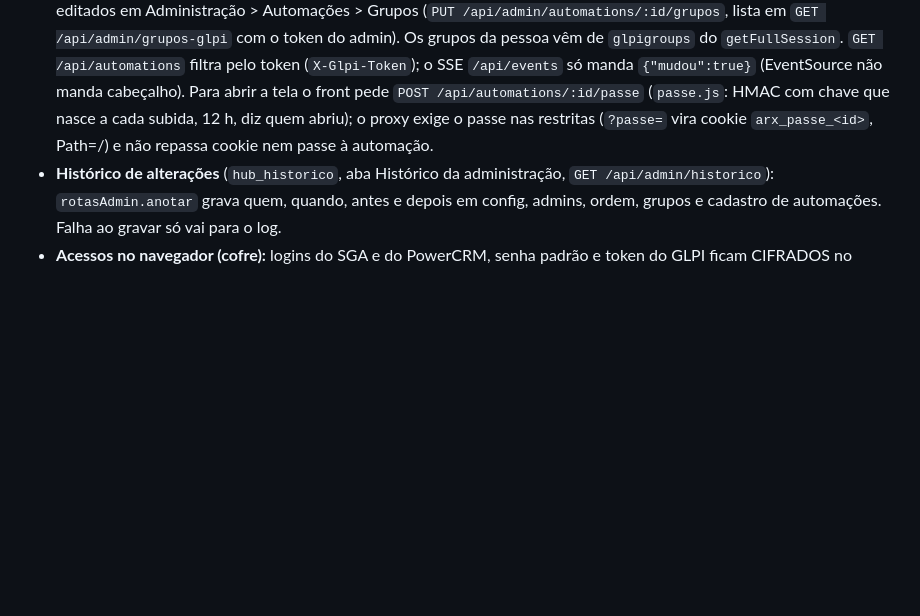
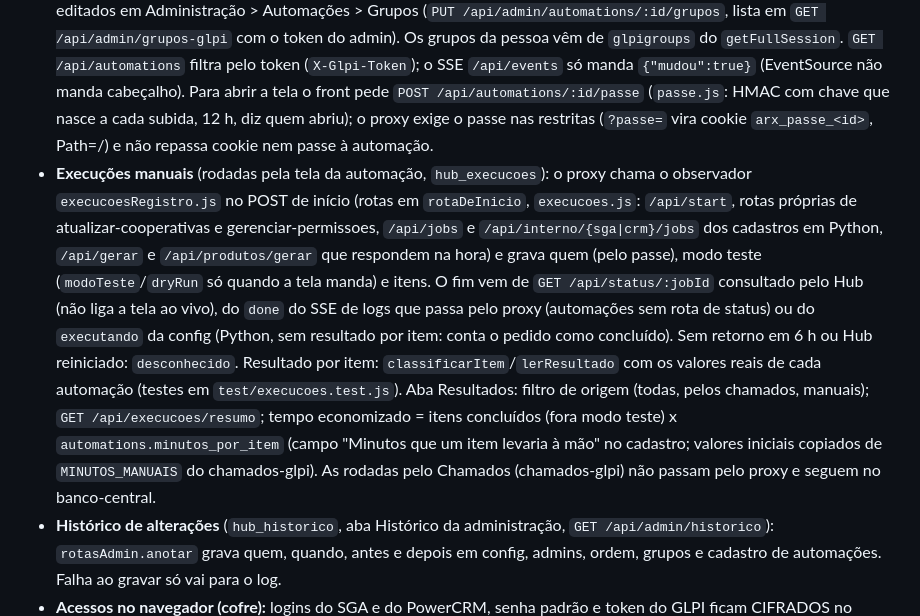
Before and after one commit to zCarlosEduardo/ARX-Hub, a Markdown page: CLAUDE.md, the part around the change. GitHub-like rendering; blank space fills up the shorter version.

Commit message:
docs(hub): execuções manuais no CLAUDE.md
Co-Authored-By: Claude Opus 5.5 <noreply@anthropic.com>

```diff
--- a/CLAUDE.md
+++ b/CLAUDE.md
@@ -29,6 +29,7 @@ cd app && npm test                     # node --test (validação, erros, config
 - **Sem autenticação de propósito**: o Hub vai virar iframe de outro projeto ARX, que cuidará do acesso. Não adicionar auth aqui sem alinhar. Exceção pedida pelo usuário: o cadastro de automações (`POST/PUT/DELETE /api/automations`, `/api/test-connection`, `GET /api/admin/automations/urls`) passa por `rotasAdmin.podeGerenciarAutomacoes`. Tudo se controla na aba **Automações** da administração (seção `automacoes` da config, entregue também por `/api/config-publica`): quem gerencia (`cadastro`: `admins` padrão, ou `todos`), como o endereço aparece para quem não gerencia (`endereco`: `mascarado` ou `oculto`) e se essas pessoas têm "Abrir em nova aba" (`novaAba`). A mesma aba lista as automações com Nova, Editar e Remover (usam o formulário do painel via `window.ArxHubAutomacoes`, registrado no `app.js`) e a ordem.
 - **Proxy reverso (`app/proxy.js`): o navegador nunca vê o endereço das automações.** As telas abrem por `http://<host do Hub>:8318/a/<id>/` (porta `PROXY_PORT`, fixa em 8318 também em `public/app.js` e `public/acessos.js`); os caminhos absolutos das telas (`fetch('/api/start')`) vão para a automação certa pelo Referer (`/a/<id>/`). A porta é separada da 8317 de propósito: na mesma origem, a tela de uma automação poderia ler a chave do cofre na memória do Hub. O front do Hub fala com o chamados-glpi por `/servicos/chamados` (8317). `GET /api/automations` e o SSE mandam só `endereco` mascarado (`app/mascara.js`, `xxx.xxx.xxx.xxx:porta`), sem `url`; admin lê as URLs reais em `GET /api/admin/automations/urls`. O Hub só entrega os acessos do cofre a iframes da porta do proxy. As portas 40xx só respondem em 127.0.0.1 (ver `../ARX-Automacoes/CLAUDE.md`); o Hub está na rede `arx-automacoes_default` e as URLs cadastradas são internas (`http://<container>:<porta>/`). Tela ao vivo VNC: coluna `vnc_porta`, servida em `/a/<id>/vnc/` (o proxy repassa WebSocket). Tags de retorno: `pre-proxy-automacoes`, `pre-rede-interna`.
 - **Grupos do GLPI por automação** (coluna `automations.grupos`, vazio = todos; admin vê tudo; `podeVer` em `admin.js`): editados em Administração > Automações > Grupos (`PUT /api/admin/automations/:id/grupos`, lista em `GET /api/admin/grupos-glpi` com o token do admin). Os grupos da pessoa vêm de `glpigroups` do `getFullSession`. `GET /api/automations` filtra pelo token (`X-Glpi-Token`); o SSE `/api/events` só manda `{"mudou":true}` (EventSource não manda cabeçalho). Para abrir a tela o front pede `POST /api/automations/:id/passe` (`passe.js`: HMAC com chave que nasce a cada subida, 12 h, diz quem abriu); o proxy exige o passe nas restritas (`?passe=` vira cookie `arx_passe_<id>`, Path=/) e não repassa cookie nem passe à automação.
+- **Execuções manuais** (rodadas pela tela da automação, `hub_execucoes`): o proxy chama o observador `execucoesRegistro.js` no POST de início (rotas em `rotaDeInicio`, `execucoes.js`: `/api/start`, rotas próprias de atualizar-cooperativas e gerenciar-permissoes, `/api/jobs` e `/api/interno/{sga|crm}/jobs` dos cadastros em Python, `/api/gerar` e `/api/produtos/gerar` que respondem na hora) e grava quem (pelo passe), modo teste (`modoTeste`/`dryRun` só quando a tela manda) e itens. O fim vem de `GET /api/status/:jobId` consultado pelo Hub (não liga a tela ao vivo), do `done` do SSE de logs que passa pelo proxy (automações sem rota de status) ou do `executando` da config (Python, sem resultado por item: conta o pedido como concluído). Sem retorno em 6 h ou Hub reiniciado: `desconhecido`. Resultado por item: `classificarItem`/`lerResultado` com os valores reais de cada automação (testes em `test/execucoes.test.js`). Aba Resultados: filtro de origem (todas, pelos chamados, manuais); `GET /api/execucoes/resumo`; tempo economizado = itens concluídos (fora modo teste) x `automations.minutos_por_item` (campo "Minutos que um item levaria à mão" no cadastro; valores iniciais copiados de `MINUTOS_MANUAIS` do chamados-glpi). As rodadas pelo Chamados (chamados-glpi) não passam pelo proxy e seguem no banco-central.
 - **Histórico de alterações** (`hub_historico`, aba Histórico da administração, `GET /api/admin/historico`): `rotasAdmin.anotar` grava quem, quando, antes e depois em config, admins, ordem, grupos e cadastro de automações. Falha ao gravar só vai para o log.
 - **Acessos no navegador (cofre):** logins do SGA e do PowerCRM, senha padrão e token do GLPI ficam CIFRADOS no navegador (`app/public/cofre.js`: AES-GCM 256, chave derivada da senha mestra por PBKDF2-SHA256 de 600 mil voltas; a senha mestra e a chave nunca são gravadas, a chave só existe na memória). Trava sozinho em 15 minutos parado. `acessos.js` guarda tudo via cofre (nunca texto puro); acessos antigos em texto puro são migrados quando a pessoa cria o cofre. O token do GLPI também vai pelo cofre (`ArxAcessosHub.definirToken`). **Contexto seguro:** o navegador só libera o WebCrypto em HTTPS ou `localhost`; pelo Hub aberto por `http://IP-da-rede` o `crypto.subtle` não existe (erro "reading 'importKey'"). Por isso o `cofre.js` tem dois motores com o mesmo formato (um cofre abre nos dois): WebCrypto e o **motor de reserva** `app/public/vendor/arx-cripto.min.js` (`@noble/hashes` e `@noble/ciphers` 2.4.0, MIT, licenças em `vendor/arx-cripto.LICENSE.txt`; fonte e receita em `scripts/cripto/entrada.mjs`). No motor de reserva criar ou destravar leva ~1,5 s e a chave fica como bytes na memória (não como CryptoKey não extraível). Nunca escreva criptografia própria. Com HTTPS no Hub o WebCrypto passa a valer sozinho. Sem a senha mestra não há recuperação: "esqueci" apaga o cofre e a pessoa digita tudo de novo. Não é hash: as automações precisam da senha original.
 - **Painel de administração** (`app/public/admin.js`, botão "Administração" só para admins; rotas em `app/rotasAdmin.js`, regras em `app/admin.js`, SQL em `app/repoAdmin.js`, tabelas `hub_admins` e `hub_config`, coluna `automations.ordem`): o Hub continua SEM login; a identidade vem do GLPI (o token do usuário abre uma sessão e `GET /getFullSession` diz quem é, ver `glpi.identificarUsuario`, enviado no cabeçalho `X-Glpi-Token`) e só quem está em `hub_admins` passa. O primeiro admin vem de `HUB_ADMINS_INICIAIS` no compose (nome completo ou login, separados por `;`) e fica preso ao id do GLPI na primeira vez (homônimo não entra). Nunca remove o último admin. Abas: Cofre (ativar ou desativar a senha mestra e o tempo da sessão: dia, horas, aba, pedir), Administradores, Automações (ordem) e WhatsApp (números, grupos, tipos de solicitação, autorizados, reações; **só configuração**: a conexão com o WhatsApp ainda não existe). `GET /api/config-publica` (sem login) entrega só a política do cofre. Identidade do admin não validada contra o GLPI real (campos de `getFullSession`): o painel mostra "Você é ...".
```
